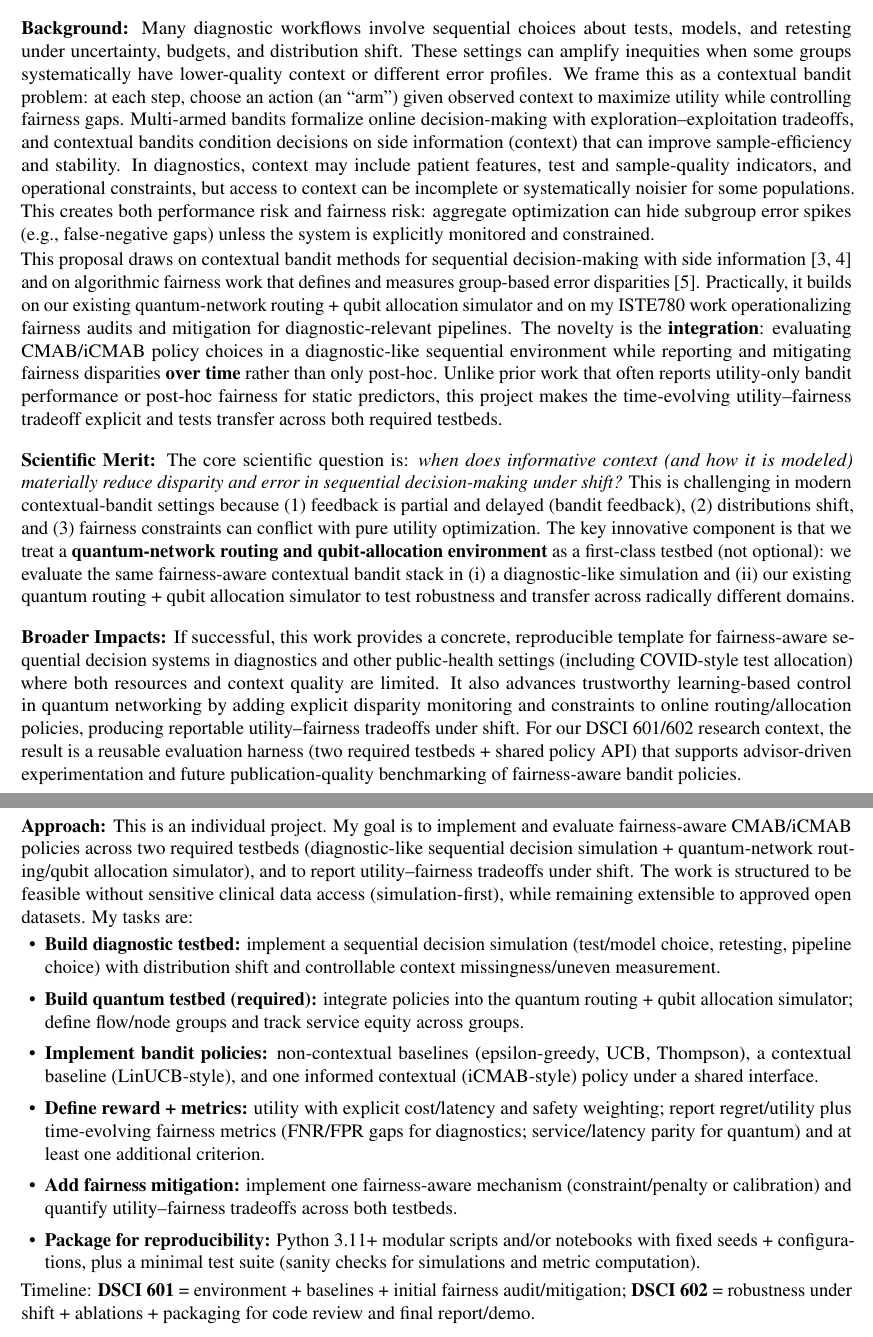
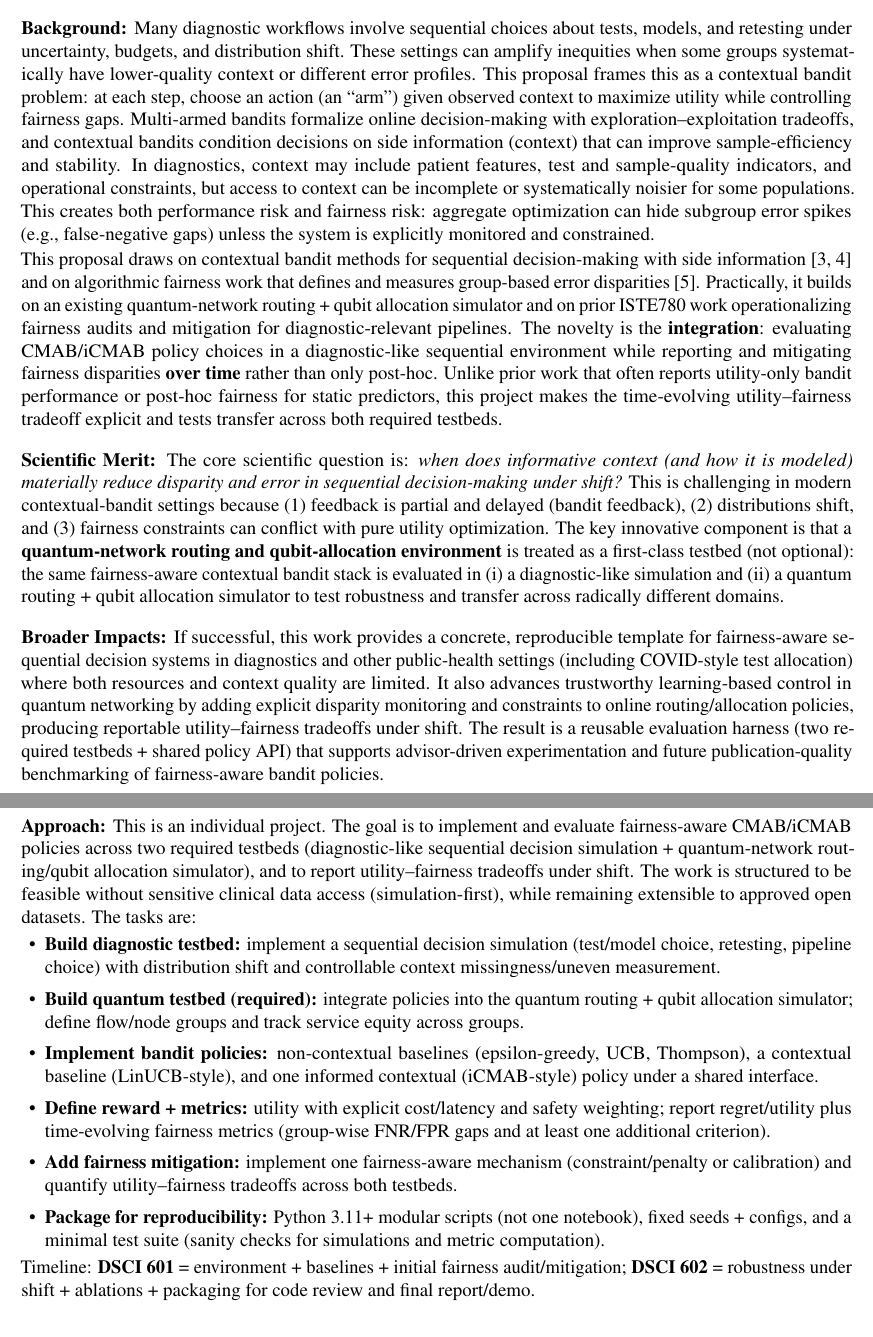
Before and after one commit to pzg8794/DSCI601-Project_Proposal, a LaTeX document (main.tex): two parts of pages 1 and 2 of 2, joined at a grey line, cut so that both start at the same text. Compiled offline with pdfLaTeX.

Commit message:
Task 3: remove first-person voice
Reworded the proposal to use neutral third-person phrasing (we/our/my -> this proposal/the project), without changing technical scope.

```diff
--- a/main.tex
+++ b/main.tex
@@ -57,29 +57,29 @@ and iii) a required transfer study demonstrating the same policy stack in our qu
 
 
 \paragraph{Background:} \hspace{-5mm}
-Many diagnostic workflows involve sequential choices about tests, models, and retesting under uncertainty, budgets, and distribution shift. These settings can amplify inequities when some groups systematically have lower-quality context or different error profiles. We frame this as a contextual bandit problem: at each step, choose an action (an ``arm'') given observed context to maximize utility while controlling fairness gaps. Multi-armed bandits formalize online decision-making with exploration--exploitation tradeoffs, and contextual bandits condition decisions on side information (context) that can improve sample-efficiency and stability. In diagnostics, context may include patient features, test and sample-quality indicators, and operational constraints, but access to context can be incomplete or systematically noisier for some populations. This creates both performance risk and fairness risk: aggregate optimization can hide subgroup error spikes (e.g., false-negative gaps) unless the system is explicitly monitored and constrained.
+Many diagnostic workflows involve sequential choices about tests, models, and retesting under uncertainty, budgets, and distribution shift. These settings can amplify inequities when some groups systematically have lower-quality context or different error profiles. This proposal frames this as a contextual bandit problem: at each step, choose an action (an ``arm'') given observed context to maximize utility while controlling fairness gaps. Multi-armed bandits formalize online decision-making with exploration--exploitation tradeoffs, and contextual bandits condition decisions on side information (context) that can improve sample-efficiency and stability. In diagnostics, context may include patient features, test and sample-quality indicators, and operational constraints, but access to context can be incomplete or systematically noisier for some populations. This creates both performance risk and fairness risk: aggregate optimization can hide subgroup error spikes (e.g., false-negative gaps) unless the system is explicitly monitored and constrained.
 
-This proposal draws on contextual bandit methods for sequential decision-making with side information \cite{li2010contextual,abbasi2011linear} and on algorithmic fairness work that defines and measures group-based error disparities \cite{hardt2016equality}. Practically, it builds on our existing quantum-network routing + qubit allocation simulator and on my ISTE780 work operationalizing fairness audits and mitigation for diagnostic-relevant pipelines. The novelty is the {\bf integration}: evaluating CMAB/iCMAB policy choices in a diagnostic-like sequential environment while reporting and mitigating fairness disparities {\bf over time} rather than only post-hoc.
+This proposal draws on contextual bandit methods for sequential decision-making with side information \cite{li2010contextual,abbasi2011linear} and on algorithmic fairness work that defines and measures group-based error disparities \cite{hardt2016equality}. Practically, it builds on an existing quantum-network routing + qubit allocation simulator and on prior ISTE780 work operationalizing fairness audits and mitigation for diagnostic-relevant pipelines. The novelty is the {\bf integration}: evaluating CMAB/iCMAB policy choices in a diagnostic-like sequential environment while reporting and mitigating fairness disparities {\bf over time} rather than only post-hoc.
 Unlike prior work that often reports utility-only bandit performance or post-hoc fairness for static predictors, this project makes the time-evolving utility--fairness tradeoff explicit and tests transfer across both required testbeds.
 
 
 \paragraph{Scientific Merit:} \hspace{-5mm}
-The core scientific question is: {\it when does informative context (and how it is modeled) materially reduce disparity and error in sequential decision-making under shift?} This is challenging in modern contextual-bandit settings because (1) feedback is partial and delayed (bandit feedback), (2) distributions shift, and (3) fairness constraints can conflict with pure utility optimization. The key innovative component is that we treat a {\bf quantum-network routing and qubit-allocation environment} as a first-class testbed (not optional): we evaluate the same fairness-aware contextual bandit stack in (i) a diagnostic-like simulation and (ii) our existing quantum routing + qubit allocation simulator to test robustness and transfer across radically different domains.
+The core scientific question is: {\it when does informative context (and how it is modeled) materially reduce disparity and error in sequential decision-making under shift?} This is challenging in modern contextual-bandit settings because (1) feedback is partial and delayed (bandit feedback), (2) distributions shift, and (3) fairness constraints can conflict with pure utility optimization. The key innovative component is that a {\bf quantum-network routing and qubit-allocation environment} is treated as a first-class testbed (not optional): the same fairness-aware contextual bandit stack is evaluated in (i) a diagnostic-like simulation and (ii) a quantum routing + qubit allocation simulator to test robustness and transfer across radically different domains.
 
 
 \paragraph{Broader Impacts:} \hspace{-5mm}
-If successful, this work provides a concrete, reproducible template for fairness-aware sequential decision systems in diagnostics and other public-health settings (including COVID-style test allocation) where both resources and context quality are limited. It also advances trustworthy learning-based control in quantum networking by adding explicit disparity monitoring and constraints to online routing/allocation policies, producing reportable utility--fairness tradeoffs under shift. For our DSCI 601/602 research context, the result is a reusable evaluation harness (two required testbeds + shared policy API) that supports advisor-driven experimentation and future publication-quality benchmarking of fairness-aware bandit policies.
+If successful, this work provides a concrete, reproducible template for fairness-aware sequential decision systems in diagnostics and other public-health settings (including COVID-style test allocation) where both resources and context quality are limited. It also advances trustworthy learning-based control in quantum networking by adding explicit disparity monitoring and constraints to online routing/allocation policies, producing reportable utility--fairness tradeoffs under shift. The result is a reusable evaluation harness (two required testbeds + shared policy API) that supports advisor-driven experimentation and future publication-quality benchmarking of fairness-aware bandit policies.
 
 
 \paragraph{Approach:} \hspace{-5mm}
-This is an individual project. My goal is to implement and evaluate fairness-aware CMAB/iCMAB policies across two required testbeds (diagnostic-like sequential decision simulation + quantum-network routing/qubit allocation simulator), and to report utility--fairness tradeoffs under shift. The work is structured to be feasible without sensitive clinical data access (simulation-first), while remaining extensible to approved open datasets. My tasks are:
+This is an individual project. The goal is to implement and evaluate fairness-aware CMAB/iCMAB policies across two required testbeds (diagnostic-like sequential decision simulation + quantum-network routing/qubit allocation simulator), and to report utility--fairness tradeoffs under shift. The work is structured to be feasible without sensitive clinical data access (simulation-first), while remaining extensible to approved open datasets. The tasks are:
 \begin{itemize}
 \item {\bf Build diagnostic testbed:} implement a sequential decision simulation (test/model choice, retesting, pipeline choice) with distribution shift and controllable context missingness/uneven measurement.
 \item {\bf Build quantum testbed (required):} integrate policies into the quantum routing + qubit allocation simulator; define flow/node groups and track service equity across groups.
 \item {\bf Implement bandit policies:} non-contextual baselines (epsilon-greedy, UCB, Thompson), a contextual baseline (LinUCB-style), and one informed contextual (iCMAB-style) policy under a shared interface.
-\item {\bf Define reward + metrics:} utility with explicit cost/latency and safety weighting; report regret/utility plus time-evolving fairness metrics (FNR/FPR gaps for diagnostics; service/latency parity for quantum) and at least one additional criterion.
+\item {\bf Define reward + metrics:} utility with explicit cost/latency and safety weighting; report regret/utility plus time-evolving fairness metrics (group-wise FNR/FPR gaps and at least one additional criterion).
 \item {\bf Add fairness mitigation:} implement one fairness-aware mechanism (constraint/penalty or calibration) and quantify utility--fairness tradeoffs across both testbeds.
-\item {\bf Package for reproducibility:} Python 3.11+ modular scripts and/or notebooks with fixed seeds + configurations, plus a minimal test suite (sanity checks for simulations and metric computation).
+\item {\bf Package for reproducibility:} Python 3.11+ modular scripts (not one notebook), fixed seeds + configs, and a minimal test suite (sanity checks for simulations and metric computation).
 \end{itemize}
 Timeline: {\bf DSCI 601} = environment + baselines + initial fairness audit/mitigation; {\bf DSCI 602} = robustness under shift + ablations + packaging for code review and final report/demo.
 
```
Also changed, not shown: main.pdf (added), main.tex (2 more changed lines).
